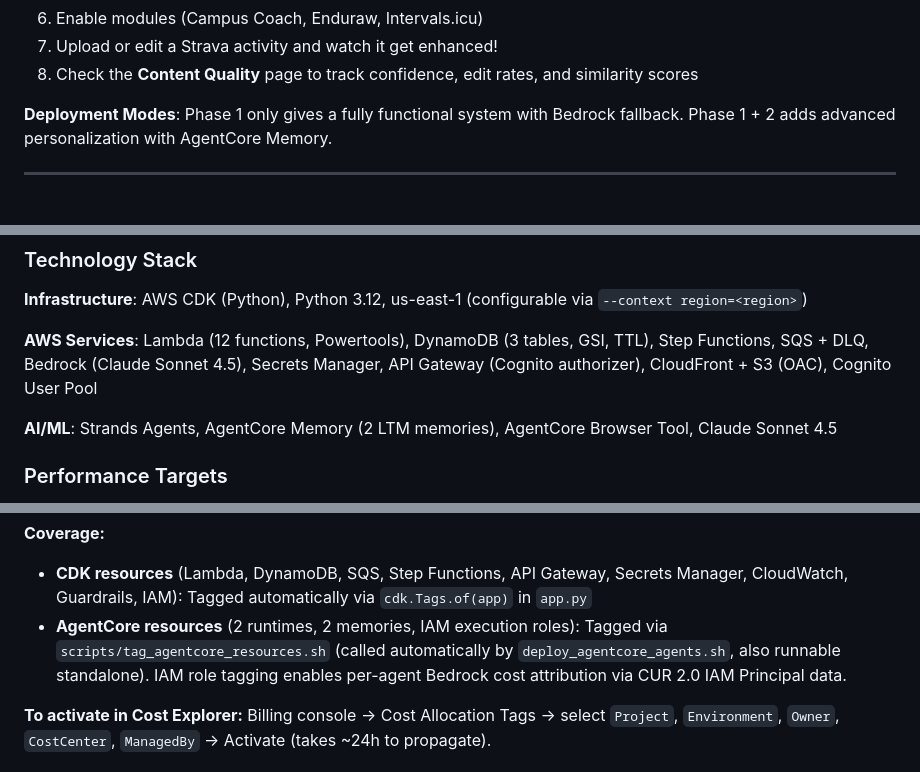
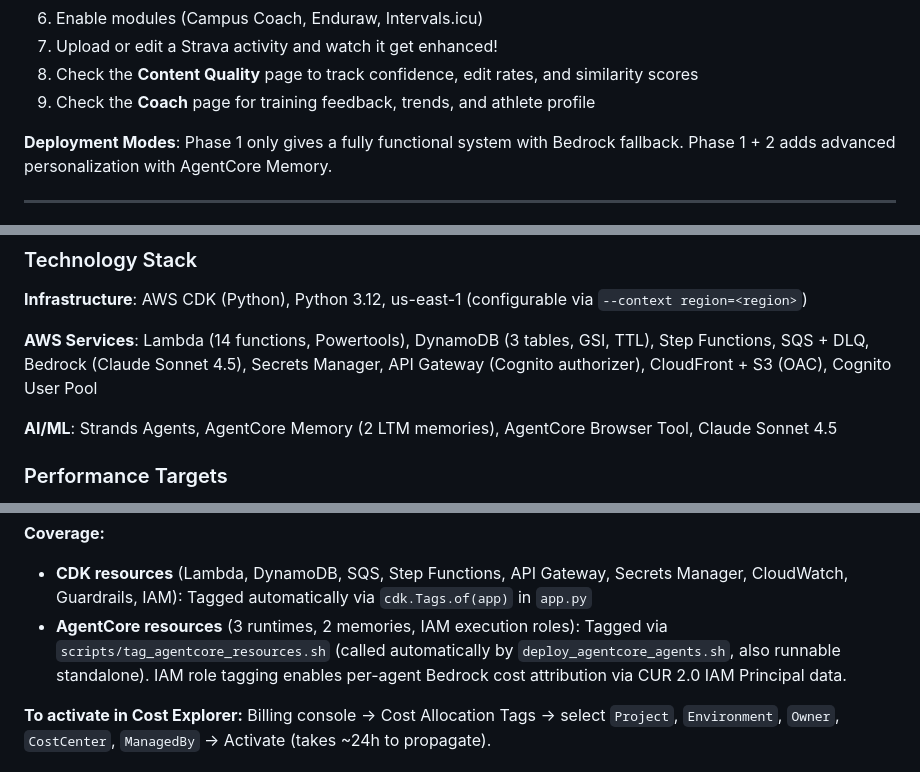
Before and after one commit to el-pedrito/strava-ai-boost, a Markdown page: README.md, 3 parts joined by grey strips. GitHub-like rendering.

```diff
--- a/README.md
+++ b/README.md
@@ -83,6 +83,7 @@ The frontend is hosted on CloudFront with Cognito authentication:
 6. Enable modules (Campus Coach, Enduraw, Intervals.icu)
 7. Upload or edit a Strava activity and watch it get enhanced!
 8. Check the **Content Quality** page to track confidence, edit rates, and similarity scores
+9. Check the **Coach** page for training feedback, trends, and athlete profile
 
 **Deployment Modes**: Phase 1 only gives a fully functional system with Bedrock fallback. Phase 1 + 2 adds advanced personalization with AgentCore Memory.
 
@@ -292,7 +299,7 @@ sequenceDiagram
 
 **Infrastructure**: AWS CDK (Python), Python 3.12, us-east-1 (configurable via `--context region=<region>`)
 
-**AWS Services**: Lambda (12 functions, Powertools), DynamoDB (3 tables, GSI, TTL), Step Functions, SQS + DLQ, Bedrock (Claude Sonnet 4.5), Secrets Manager, API Gateway (Cognito authorizer), CloudFront + S3 (OAC), Cognito User Pool
+**AWS Services**: Lambda (14 functions, Powertools), DynamoDB (3 tables, GSI, TTL), Step Functions, SQS + DLQ, Bedrock (Claude Sonnet 4.5), Secrets Manager, API Gateway (Cognito authorizer), CloudFront + S3 (OAC), Cognito User Pool
 
 **AI/ML**: Strands Agents, AgentCore Memory (2 LTM memories), AgentCore Browser Tool, Claude Sonnet 4.5
 
@@ -441,7 +448,7 @@ All resources are tagged for AWS Cost Explorer cost allocation:
 
 **Coverage:**
 - **CDK resources** (Lambda, DynamoDB, SQS, Step Functions, API Gateway, Secrets Manager, CloudWatch, Guardrails, IAM): Tagged automatically via `cdk.Tags.of(app)` in `app.py`
-- **AgentCore resources** (2 runtimes, 2 memories, IAM execution roles): Tagged via `scripts/tag_agentcore_resources.sh` (called automatically by `deploy_agentcore_agents.sh`, also runnable standalone). IAM role tagging enables per-agent Bedrock cost attribution via CUR 2.0 IAM Principal data.
+- **AgentCore resources** (3 runtimes, 2 memories, IAM execution roles): Tagged via `scripts/tag_agentcore_resources.sh` (called automatically by `deploy_agentcore_agents.sh`, also runnable standalone). IAM role tagging enables per-agent Bedrock cost attribution via CUR 2.0 IAM Principal data.
 
 **To activate in Cost Explorer:** Billing console → Cost Allocation Tags → select `Project`, `Environment`, `Owner`, `CostCenter`, `ManagedBy` → Activate (takes ~24h to propagate).
 
```
Also changed, not shown: other parts of README.md (+16 -10 lines), AGENTS.md (+22 -10 lines).
